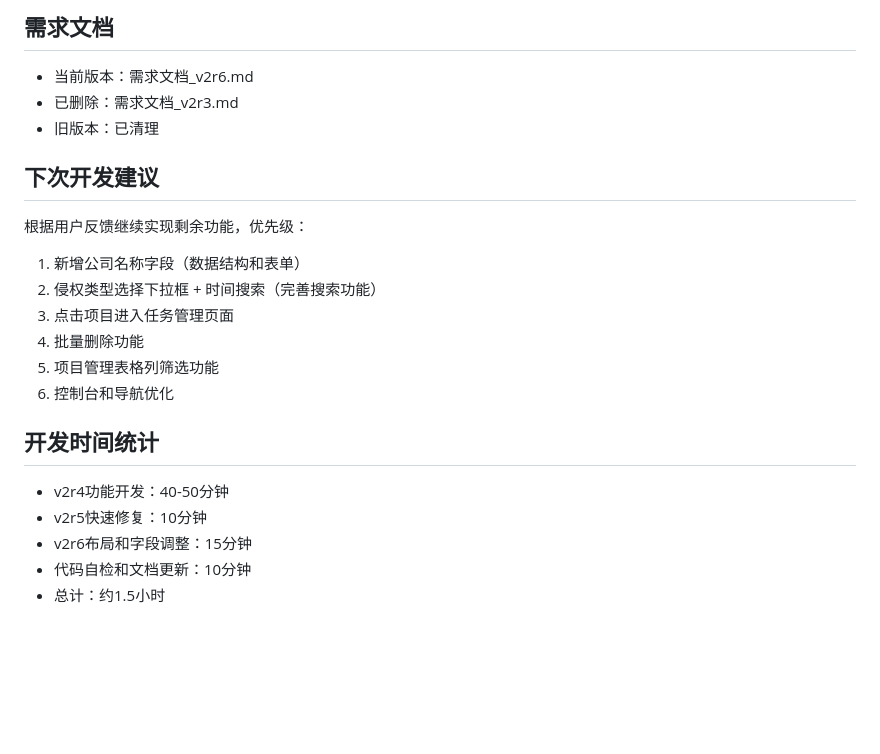
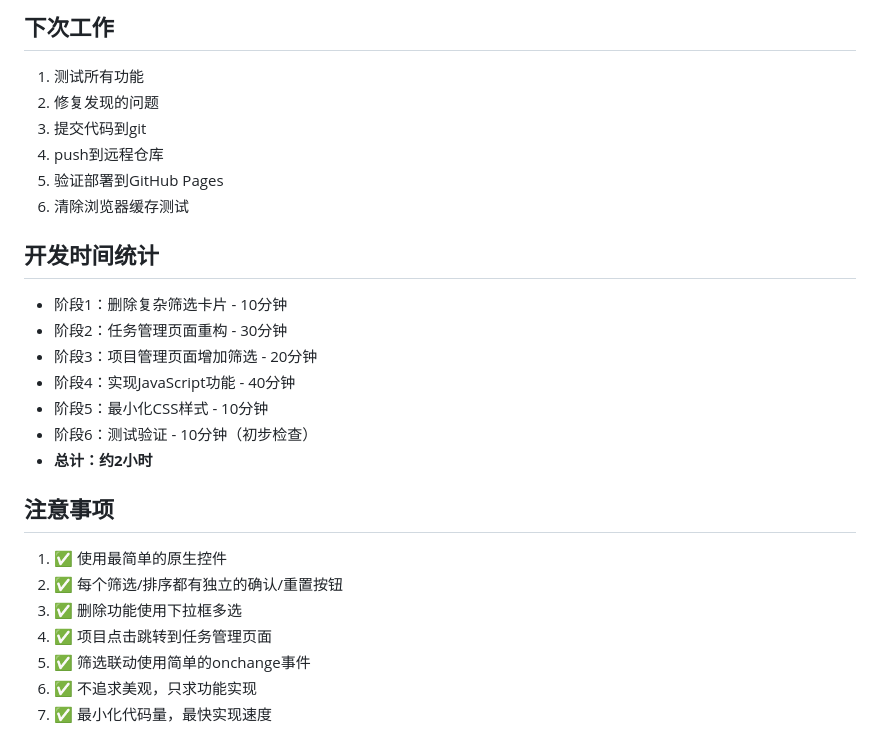
Before and after one commit to houxiaoyusissi1-debug/infringement-monitor, a Markdown page: progress.md, the part around one of its changes. GitHub-like rendering; blank space fills up the shorter version.

```diff
--- a/progress.md
+++ b/progress.md
@@ -142,21 +110,26 @@ strikeValueUnit.textContent = '（万' + currencyName + '）';
 
-## 需求文档
-- 当前版本：需求文档_v2r6.md
-- 已删除：需求文档_v2r3.md
-- 旧版本：已清理
-
-## 下次开发建议
-根据用户反馈继续实现剩余功能，优先级：
-1. 新增公司名称字段（数据结构和表单）
-2. 侵权类型选择下拉框 + 时间搜索（完善搜索功能）
-3. 点击项目进入任务管理页面
-4. 批量删除功能
-5. 项目管理表格列筛选功能
-6. 控制台和导航优化
+## 下次工作
+1. 测试所有功能
+2. 修复发现的问题
+3. 提交代码到git
+4. push到远程仓库
+5. 验证部署到GitHub Pages
+6. 清除浏览器缓存测试
 
 ## 开发时间统计
-- v2r4功能开发：40-50分钟
-- v2r5快速修复：10分钟
-- v2r6布局和字段调整：15分钟
-- 代码自检和文档更新：10分钟
-- 总计：约1.5小时
+- 阶段1：删除复杂筛选卡片 - 10分钟
+- 阶段2：任务管理页面重构 - 30分钟
+- 阶段3：项目管理页面增加筛选 - 20分钟
+- 阶段4：实现JavaScript功能 - 40分钟
+- 阶段5：最小化CSS样式 - 10分钟
+- 阶段6：测试验证 - 10分钟（初步检查）
+- **总计：约2小时**
+
+## 注意事项
+1. ✅ 使用最简单的原生控件
+2. ✅ 每个筛选/排序都有独立的确认/重置按钮
+3. ✅ 删除功能使用下拉框多选
+4. ✅ 项目点击跳转到任务管理页面
+5. ✅ 筛选联动使用简单的onchange事件
+6. ✅ 不追求美观，只求功能实现
+7. ✅ 最小化代码量，最快实现速度
```
Also changed, not shown: other parts of progress.md (+86 -118 lines).
